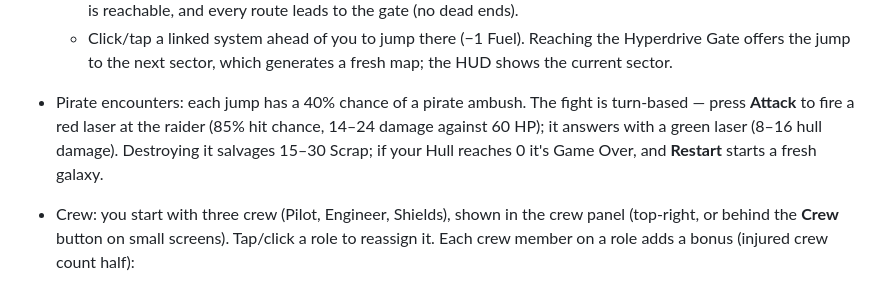
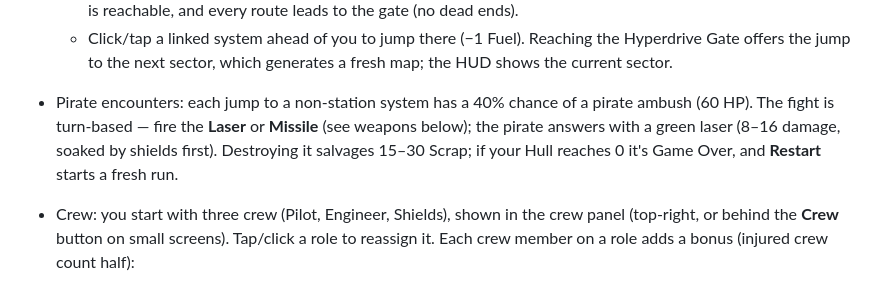
Before and after one commit to rusk0d/spce, a Markdown page: README.md, the part around the change. GitHub-like rendering.

Commit message:
README: update pirate encounter text for laser/missile weapons
Co-Authored-By: Claude Opus 5.5 <noreply@anthropic.com>
Claude-Session: https://claude.ai/code/session_011ZoMbTYt1y5AqS3EwpRBHT

```diff
--- a/README.md
+++ b/README.md
@@ -18,11 +18,11 @@ A minimal Three.js space scene (loaded from CDN via an import map — no build s
   - Click/tap a linked system ahead of you to jump there (−1 Fuel). Reaching
     the Hyperdrive Gate offers the jump to the next sector, which generates a
     fresh map; the HUD shows the current sector.
-- Pirate encounters: each jump has a 40% chance of a pirate ambush. The fight is
-  turn-based — press **Attack** to fire a red laser at the raider (85% hit
-  chance, 14–24 damage against 60 HP); it answers with a green laser (8–16
-  hull damage). Destroying it salvages 15–30 Scrap; if your Hull reaches 0 it's
-  Game Over, and **Restart** starts a fresh galaxy.
+- Pirate encounters: each jump to a non-station system has a 40% chance of a
+  pirate ambush (60 HP). The fight is turn-based — fire the **Laser** or
+  **Missile** (see weapons below); the pirate answers with a green laser (8–16
+  damage, soaked by shields first). Destroying it salvages 15–30 Scrap; if your
+  Hull reaches 0 it's Game Over, and **Restart** starts a fresh run.
 
 - Crew: you start with three crew (Pilot, Engineer, Shields), shown in the crew
   panel (top-right, or behind the **Crew** button on small screens). Tap/click
```
